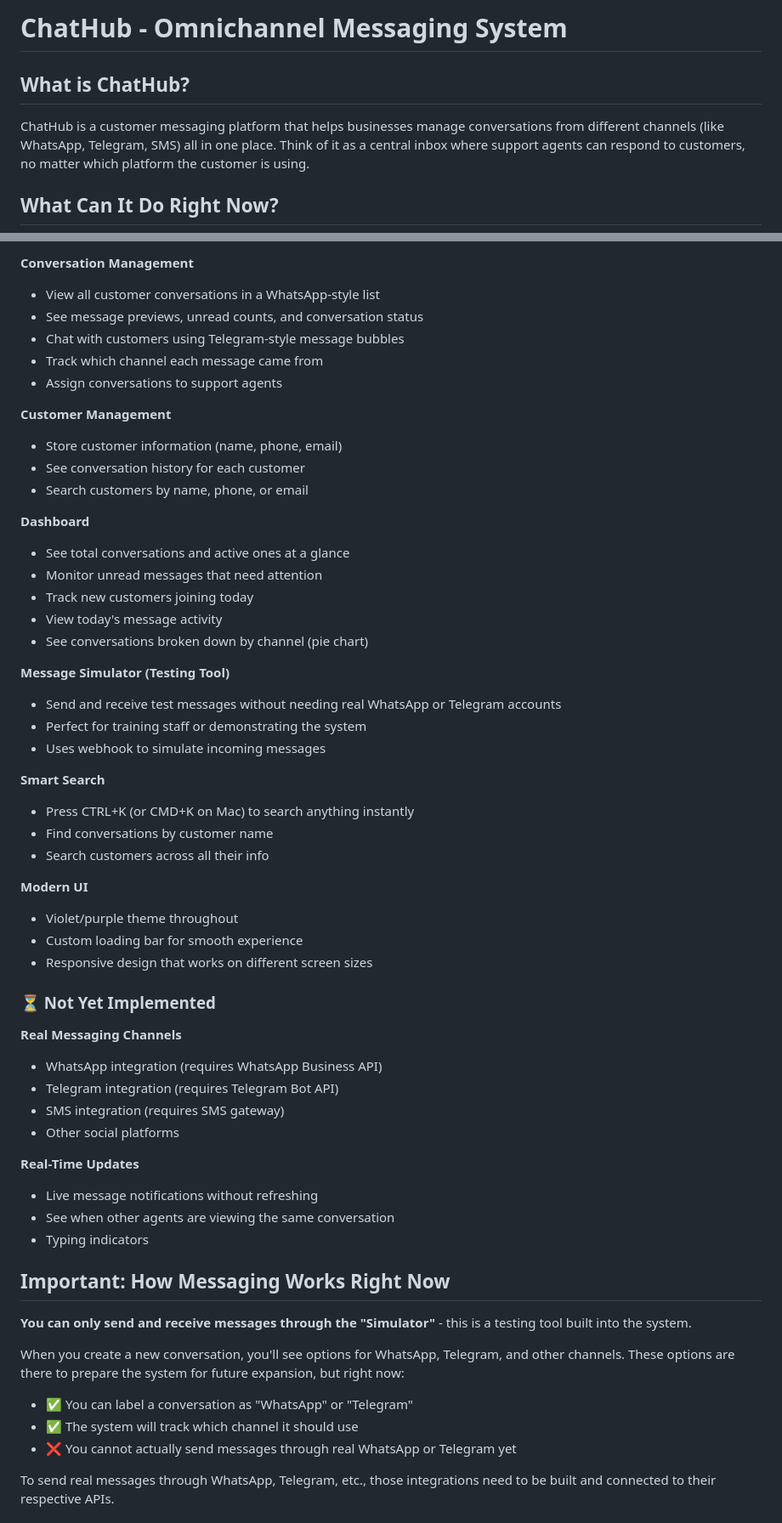
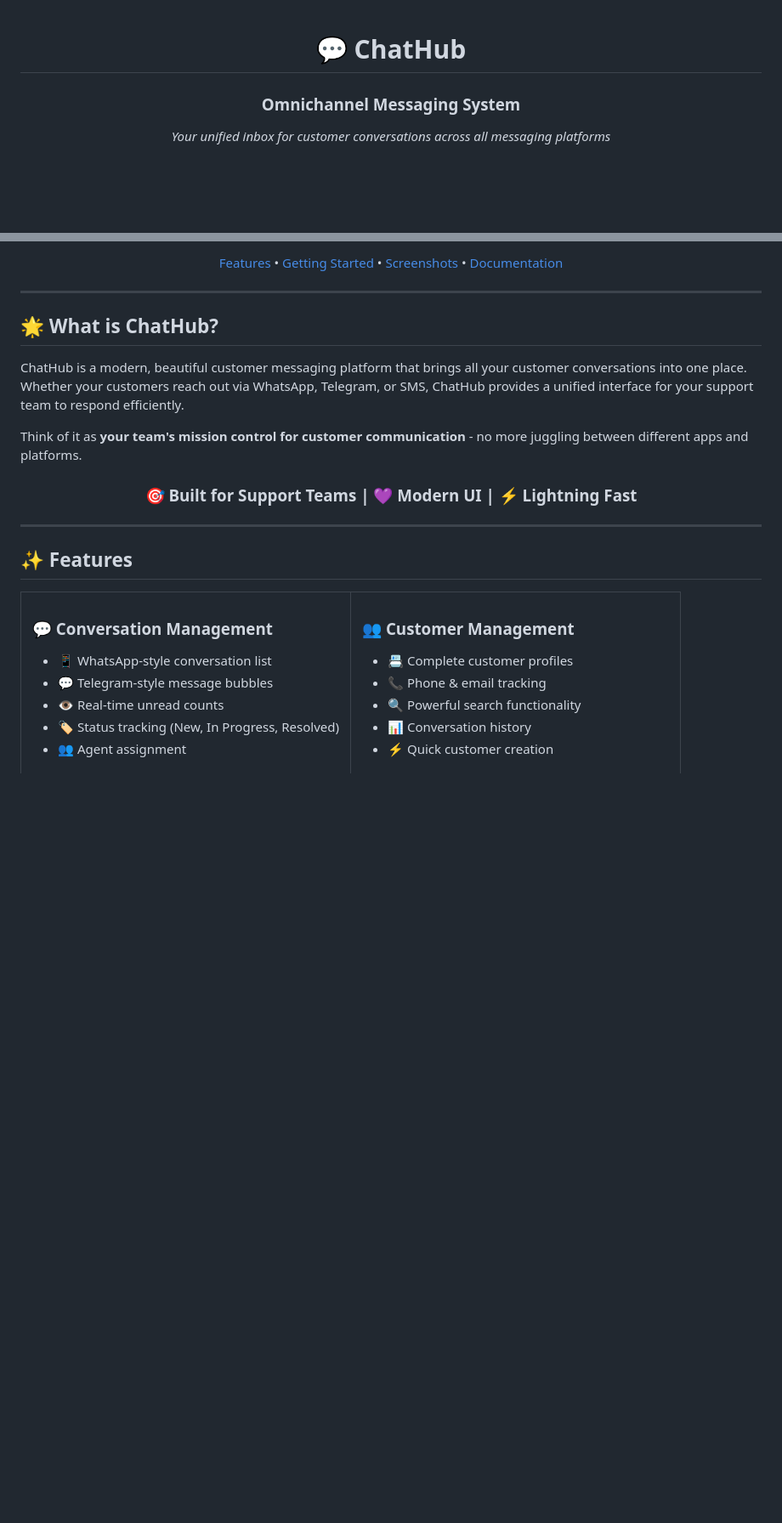
Before and after one commit to lewiswege/ChatHubb, a Markdown page: README.md, 2 parts joined by grey strips. Shown at 85% size. GitHub-like rendering; blank space fills up the shorter version.

```diff
--- a/README.md
+++ b/README.md
@@ -1,8 +1,8 @@
-# ChatHub - Omnichannel Messaging System
+<div align="center">
 
-## What is ChatHub?
+# 💬 ChatHub
 
-ChatHub is a customer messaging platform that helps businesses manage conversations from different channels (like WhatsApp, Telegram, SMS) all in one place. Think of it as a central inbox where support agents can respond to customers, no matter which platform the customer is using.
+### Omnichannel Messaging System
 
-## What Can It Do Right Now?
+*Your unified inbox for customer conversations across all messaging platforms*
 
@@ -10,59 +13,34 @@ ChatHub is a customer messaging platform that helps businesses manage conversati
 
-**Conversation Management**
-- View all customer conversations in a WhatsApp-style list
-- See message previews, unread counts, and conversation status
-- Chat with customers using Telegram-style message bubbles
-- Track which channel each message came from
-- Assign conversations to support agents
+[Features](#-features) • [Getting Started](#-getting-started) • [Screenshots](#-screenshots) • [Documentation](#-documentation)
 
-**Customer Management**
-- Store customer information (name, phone, email)
-- See conversation history for each customer
-- Search customers by name, phone, or email
+---
 
-**Dashboard**
-- See total conversations and active ones at a glance
-- Monitor unread messages that need attention
-- Track new customers joining today
-- View today's message activity
-- See conversations broken down by channel (pie chart)
+</div>
 
-**Message Simulator (Testing Tool)**
-- Send and receive test messages without needing real WhatsApp or Telegram accounts
-- Perfect for training staff or demonstrating the system
-- Uses webhook to simulate incoming messages
+## 🌟 What is ChatHub?
 
-**Smart Search**
-- Press CTRL+K (or CMD+K on Mac) to search anything instantly
-- Find conversations by customer name
-- Search customers across all their info
+ChatHub is a modern, beautiful customer messaging platform that brings all your customer conversations into one place. Whether your customers reach out via WhatsApp, Telegram, or SMS, ChatHub provides a unified interface for your support team to respond efficiently.
 
-**Modern UI**
-- Violet/purple theme throughout
-- Custom loading bar for smooth experience
-- Responsive design that works on different screen sizes
+Think of it as **your team's mission control for customer communication** - no more juggling between different apps and platforms.
 
-### ⏳ Not Yet Implemented
+<div align="center">
 
-**Real Messaging Channels**
-- WhatsApp integration (requires WhatsApp Business API)
-- Telegram integration (requires Telegram Bot API)
-- SMS integration (requires SMS gateway)
-- Other social platforms
+### 🎯 Built for Support Teams | 💜 Modern UI | ⚡ Lightning Fast
 
-**Real-Time Updates**
-- Live message notifications without refreshing
-- See when other agents are viewing the same conversation
-- Typing indicators
+</div>
 
-## Important: How Messaging Works Right Now
+---
 
-**You can only send and receive messages through the "Simulator"** - this is a testing tool built into the system.
+## ✨ Features
 
-When you create a new conversation, you'll see options for WhatsApp, Telegram, and other channels. These options are there to prepare the system for future expansion, but right now:
-- ✅ You can label a conversation as "WhatsApp" or "Telegram"
-- ✅ The system will track which channel it should use
-- ❌ You cannot actually send messages through real WhatsApp or Telegram yet
+<table>
+<tr>
+<td width="50%">
 
-To send real messages through WhatsApp, Telegram, etc., those integrations need to be built and connected to their respective APIs.
+### 💬 Conversation Management
+- 📱 WhatsApp-style conversation list
+- 💬 Telegram-style message bubbles
+- 👁️ Real-time unread counts
+- 🏷️ Status tracking (New, In Progress, Resolved)
+- 👥 Agent assignment
 
```
Also changed, not shown: other parts of README.md (+226 -78 lines).
